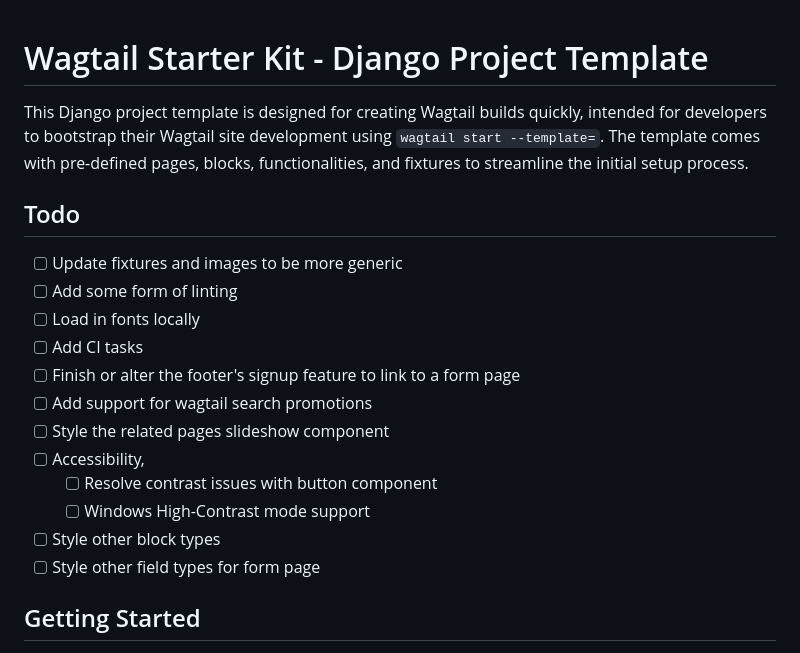
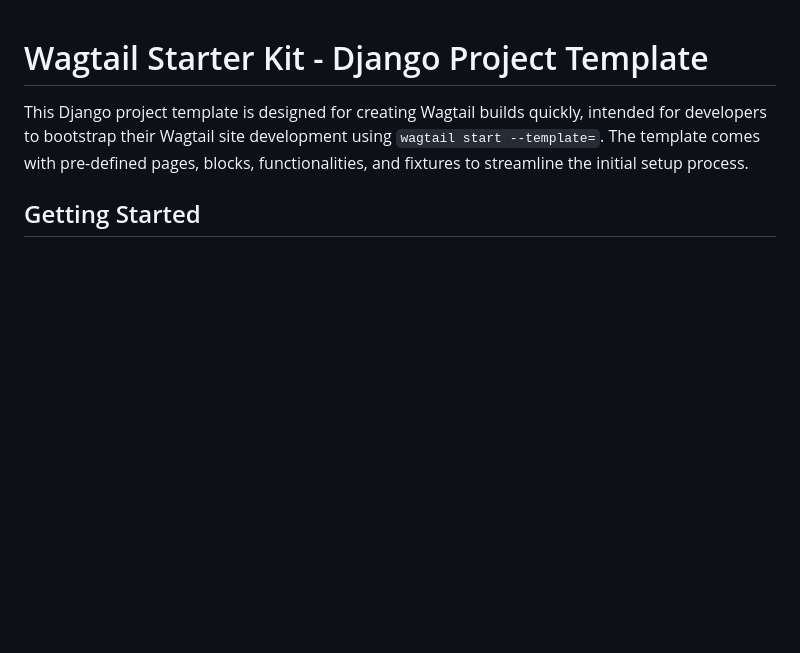
Before and after one commit to torchbox/wagtail-news-template, a Markdown page: README.md, the part around the change. Drawn GitHub-style; blank space fills up the shorter version.

Commit message:
Remove TODOs from README

```diff
--- a/README.md
+++ b/README.md
@@ -1,21 +1,6 @@
 # Wagtail Starter Kit - Django Project Template
 
 This Django project template is designed for creating Wagtail builds quickly, intended for developers to bootstrap their Wagtail site development using `wagtail start --template=`. The template comes with pre-defined pages, blocks, functionalities, and fixtures to streamline the initial setup process.
-
-## Todo
-
-- [ ] Update fixtures and images to be more generic
-- [ ] Add some form of linting
-- [ ] Load in fonts locally
-- [ ] Add CI tasks
-- [ ] Finish or alter the footer's signup feature to link to a form page
-- [ ] Add support for wagtail search promotions
-- [ ] Style the related pages slideshow component
-- [ ] Accessibility,
-    - [ ] Resolve contrast issues with button component
-    - [ ] Windows High-Contrast mode support
-- [ ] Style other block types
-- [ ] Style other field types for form page
 
 ## Getting Started
 
```
